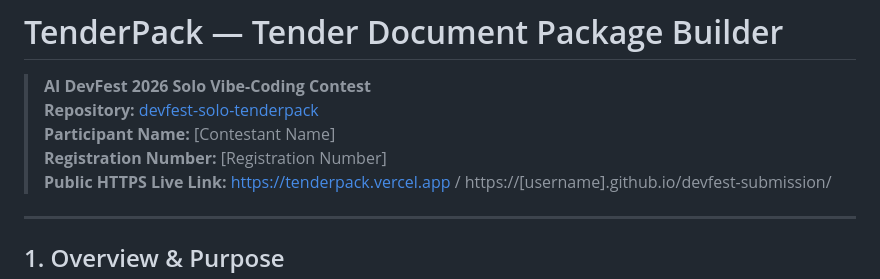
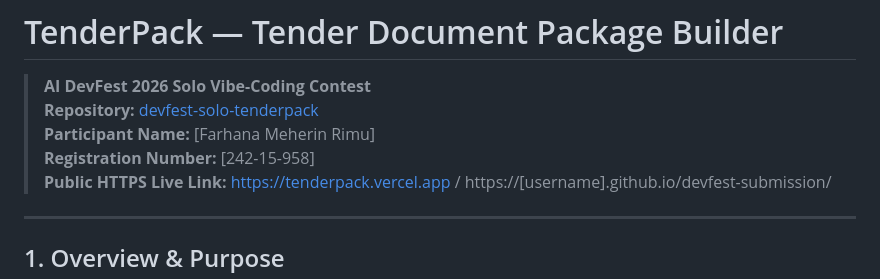
Before and after one commit to Farhana958/AI-DEV-Fest, a Markdown page: README.md, the part around the change. Rendered like a GitHub page.

Commit message:
Update participant details in README.md

```diff
--- a/README.md
+++ b/README.md
@@ -2,8 +2,8 @@
 
 > **AI DevFest 2026 Solo Vibe-Coding Contest**
 > **Repository:** [devfest-solo-tenderpack](https://github.com/)
-> **Participant Name:** [Contestant Name]
-> **Registration Number:** [Registration Number]
+> **Participant Name:** [Farhana Meherin Rimu]
+> **Registration Number:** [242-15-958]
 > **Public HTTPS Live Link:** https://tenderpack.vercel.app / https://[username].github.io/devfest-submission/
 
 ---
```
